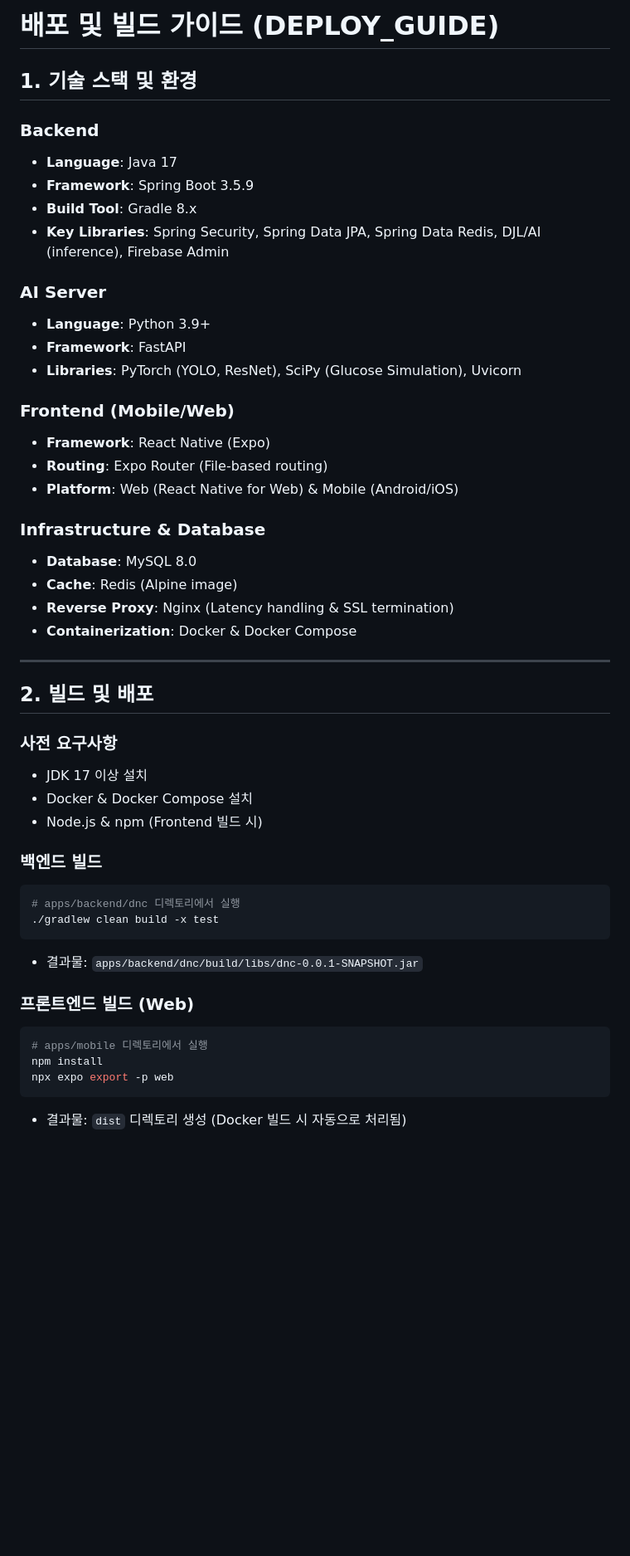
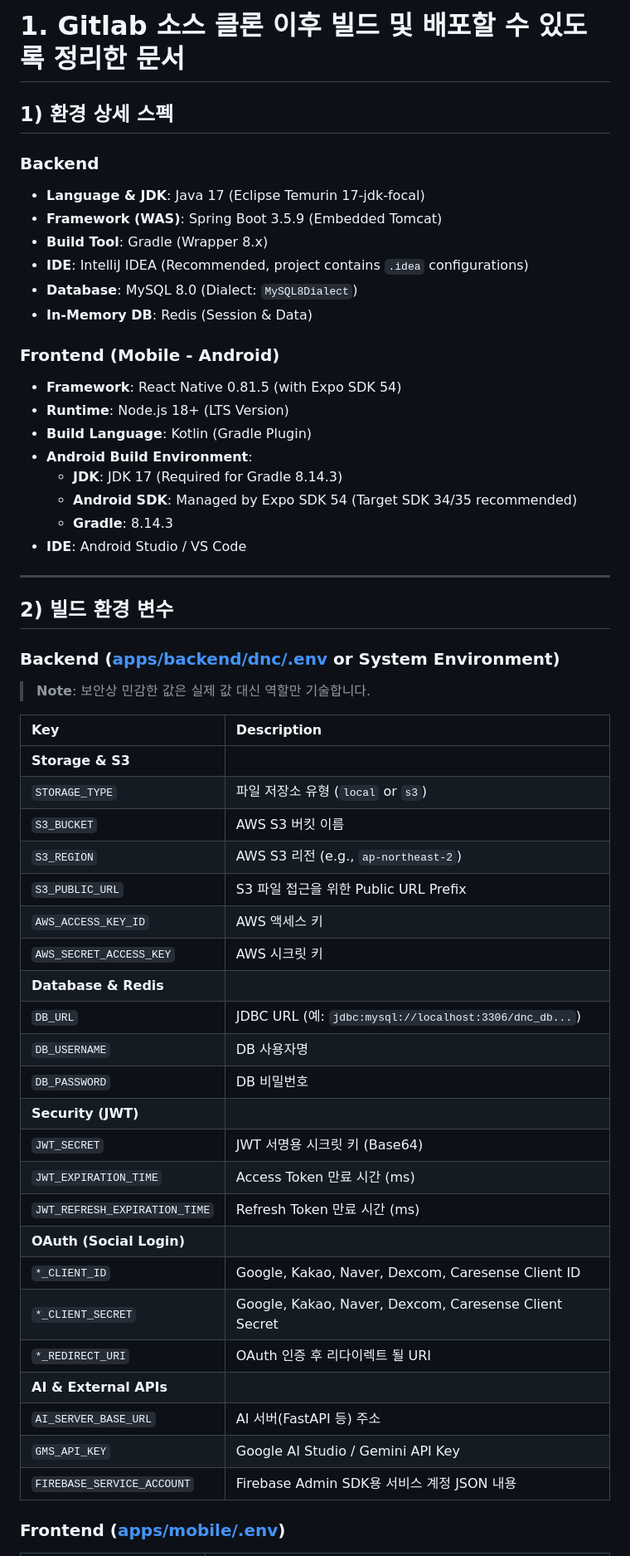
Before and after one commit to hanjihun33/dnc, a Markdown page: exec/DEPLOY_GUIDE.md, the part around one of its changes. Shown at 83% size. Drawn GitHub-style; blank space fills up the shorter version.

````diff
--- a/exec/DEPLOY_GUIDE.md
+++ b/exec/DEPLOY_GUIDE.md
@@ -1,50 +1,57 @@
-# 배포 및 빌드 가이드 (DEPLOY_GUIDE)
+# 1. Gitlab 소스 클론 이후 빌드 및 배포할 수 있도록 정리한 문서
 
-## 1. 기술 스택 및 환경
+## 1) 환경 상세 스펙
 
 ### Backend
-- **Language**: Java 17
-- **Framework**: Spring Boot 3.5.9
-- **Build Tool**: Gradle 8.x
-- **Key Libraries**: Spring Security, Spring Data JPA, Spring Data Redis, DJL/AI (inference), Firebase Admin
+*   **Language & JDK**: Java 17 (Eclipse Temurin 17-jdk-focal)
+*   **Framework (WAS)**: Spring Boot 3.5.9 (Embedded Tomcat)
+*   **Build Tool**: Gradle (Wrapper 8.x)
+*   **IDE**: IntelliJ IDEA (Recommended, project contains `.idea` configurations)
+*   **Database**: MySQL 8.0 (Dialect: `MySQL8Dialect`)
+*   **In-Memory DB**: Redis (Session & Data)
 
-### AI Server
-- **Language**: Python 3.9+
-- **Framework**: FastAPI
-- **Libraries**: PyTorch (YOLO, ResNet), SciPy (Glucose Simulation), Uvicorn
-
-### Frontend (Mobile/Web)
-- **Framework**: React Native (Expo)
-- **Routing**: Expo Router (File-based routing)
-- **Platform**: Web (React Native for Web) & Mobile (Android/iOS)
-
-### Infrastructure & Database
-- **Database**: MySQL 8.0
-- **Cache**: Redis (Alpine image)
-- **Reverse Proxy**: Nginx (Latency handling & SSL termination)
-- **Containerization**: Docker & Docker Compose
+### Frontend (Mobile - Android)
+*   **Framework**: React Native 0.81.5 (with Expo SDK 54)
+*   **Runtime**: Node.js 18+ (LTS Version)
+*   **Build Language**: Kotlin (Gradle Plugin)
+*   **Android Build Environment**:
+    *   **JDK**: JDK 17 (Required for Gradle 8.14.3)
+    *   **Android SDK**: Managed by Expo SDK 54 (Target SDK 34/35 recommended)
+    *   **Gradle**: 8.14.3
+*   **IDE**: Android Studio / VS Code
 
 ---
 
-## 2. 빌드 및 배포
+## 2) 빌드 환경 변수
 
-### 사전 요구사항
-- JDK 17 이상 설치
-- Docker & Docker Compose 설치
-- Node.js & npm (Frontend 빌드 시)
+### Backend ([apps/backend/dnc/.env](file:///c:/dnc/S14P11C105/apps/backend/dnc/.env) or System Environment)
+> **Note**: 보안상 민감한 값은 실제 값 대신 역할만 기술합니다.
 
-### 백엔드 빌드
-```bash
-# apps/backend/dnc 디렉토리에서 실행
-./gradlew clean build -x test
-```
-* 결과물: `apps/backend/dnc/build/libs/dnc-0.0.1-SNAPSHOT.jar`
+| Key | Description |
+| :--- | :--- |
+| **Storage & S3** | |
+| `STORAGE_TYPE` | 파일 저장소 유형 (`local` or `s3`) |
+| `S3_BUCKET` | AWS S3 버킷 이름 |
+| `S3_REGION` | AWS S3 리전 (e.g., `ap-northeast-2`) |
+| `S3_PUBLIC_URL` | S3 파일 접근을 위한 Public URL Prefix |
+| `AWS_ACCESS_KEY_ID` | AWS 액세스 키 |
+| `AWS_SECRET_ACCESS_KEY` | AWS 시크릿 키 |
+| **Database & Redis** | |
+| `DB_URL` | JDBC URL (예: `jdbc:mysql://localhost:3306/dnc_db...`) |
+| `DB_USERNAME` | DB 사용자명 |
+| `DB_PASSWORD` | DB 비밀번호 |
+| **Security (JWT)** | |
+| `JWT_SECRET` | JWT 서명용 시크릿 키 (Base64) |
+| `JWT_EXPIRATION_TIME` | Access Token 만료 시간 (ms) |
+| `JWT_REFRESH_EXPIRATION_TIME` | Refresh Token 만료 시간 (ms) |
+| **OAuth (Social Login)** | |
+| `*_CLIENT_ID` | Google, Kakao, Naver, Dexcom, Caresense Client ID |
+| `*_CLIENT_SECRET` | Google, Kakao, Naver, Dexcom, Caresense Client Secret |
+| `*_REDIRECT_URI` | OAuth 인증 후 리다이렉트 될 URI |
+| **AI & External APIs** | |
+| `AI_SERVER_BASE_URL` | AI 서버(FastAPI 등) 주소 |
+| `GMS_API_KEY` | Google AI Studio / Gemini API Key |
+| `FIREBASE_SERVICE_ACCOUNT` | Firebase Admin SDK용 서비스 계정 JSON 내용 |
 
-### 프론트엔드 빌드 (Web)
-```bash
-# apps/mobile 디렉토리에서 실행
-npm install
-npx expo export -p web
-```
-* 결과물: `dist` 디렉토리 생성 (Docker 빌드 시 자동으로 처리됨)
+### Frontend ([apps/mobile/.env](file:///c:/dnc/S14P11C105/apps/mobile/.env))
 
````
Also changed, not shown: other parts of exec/DEPLOY_GUIDE.md (+31 -69 lines).
